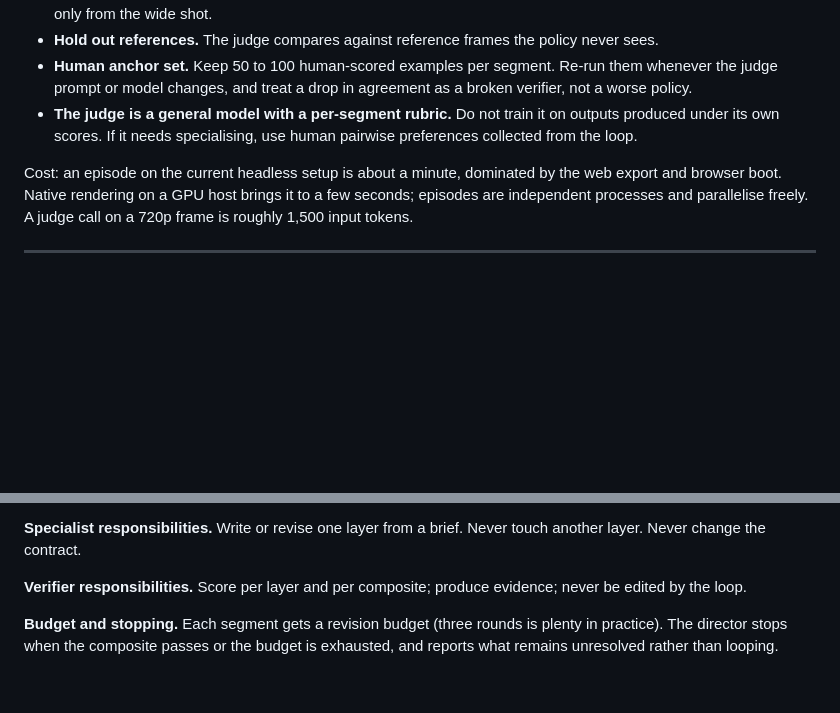
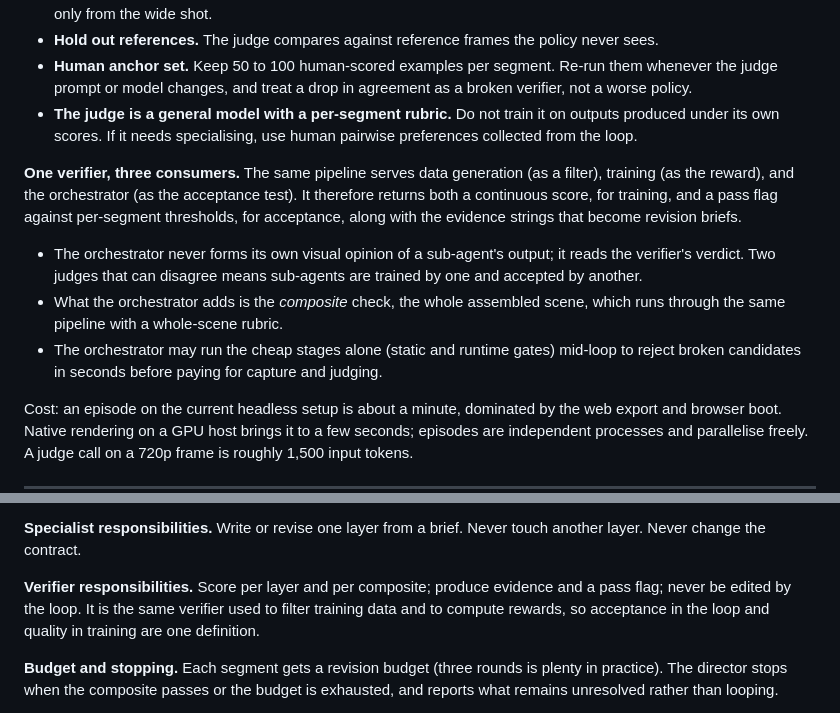
Before and after one commit to Marc-GenAI-AWS/godot-game, a Markdown page: design/specialist-models.md, 2 parts joined by grey strips. Rendered like a GitHub page; blank space fills up the shorter version.

Commit message:
Design doc: one verifier serves data filtering, reward, and orchestrator acceptance
Claude-Session: https://claude.ai/code/session_01UAYU2mUDuDd7xzaMngBZ3G

```diff
--- a/design/specialist-models.md
+++ b/design/specialist-models.md
@@ -250,6 +250,21 @@ Design rules:
   it on outputs produced under its own scores. If it needs specialising, use
   human pairwise preferences collected from the loop.
 
+**One verifier, three consumers.** The same pipeline serves data
+generation (as a filter), training (as the reward), and the orchestrator (as
+the acceptance test). It therefore returns both a continuous score, for
+training, and a pass flag against per-segment thresholds, for acceptance,
+along with the evidence strings that become revision briefs.
+
+- The orchestrator never forms its own visual opinion of a sub-agent's
+  output; it reads the verifier's verdict. Two judges that can disagree
+  means sub-agents are trained by one and accepted by another.
+- What the orchestrator adds is the *composite* check, the whole assembled
+  scene, which runs through the same pipeline with a whole-scene rubric.
+- The orchestrator may run the cheap stages alone (static and runtime gates)
+  mid-loop to reject broken candidates in seconds before paying for capture
+  and judging.
+
 Cost: an episode on the current headless setup is about a minute, dominated
 by the web export and browser boot. Native rendering on a GPU host brings it
 to a few seconds; episodes are independent processes and parallelise freely.
@@ -393,7 +408,9 @@ else is parallel.
 Never touch another layer. Never change the contract.
 
 **Verifier responsibilities.** Score per layer and per composite; produce
-evidence; never be edited by the loop.
+evidence and a pass flag; never be edited by the loop. It is the same
+verifier used to filter training data and to compute rewards, so acceptance
+in the loop and quality in training are one definition.
 
 **Budget and stopping.** Each segment gets a revision budget (three rounds is
 plenty in practice). The director stops when the composite passes or the
```
